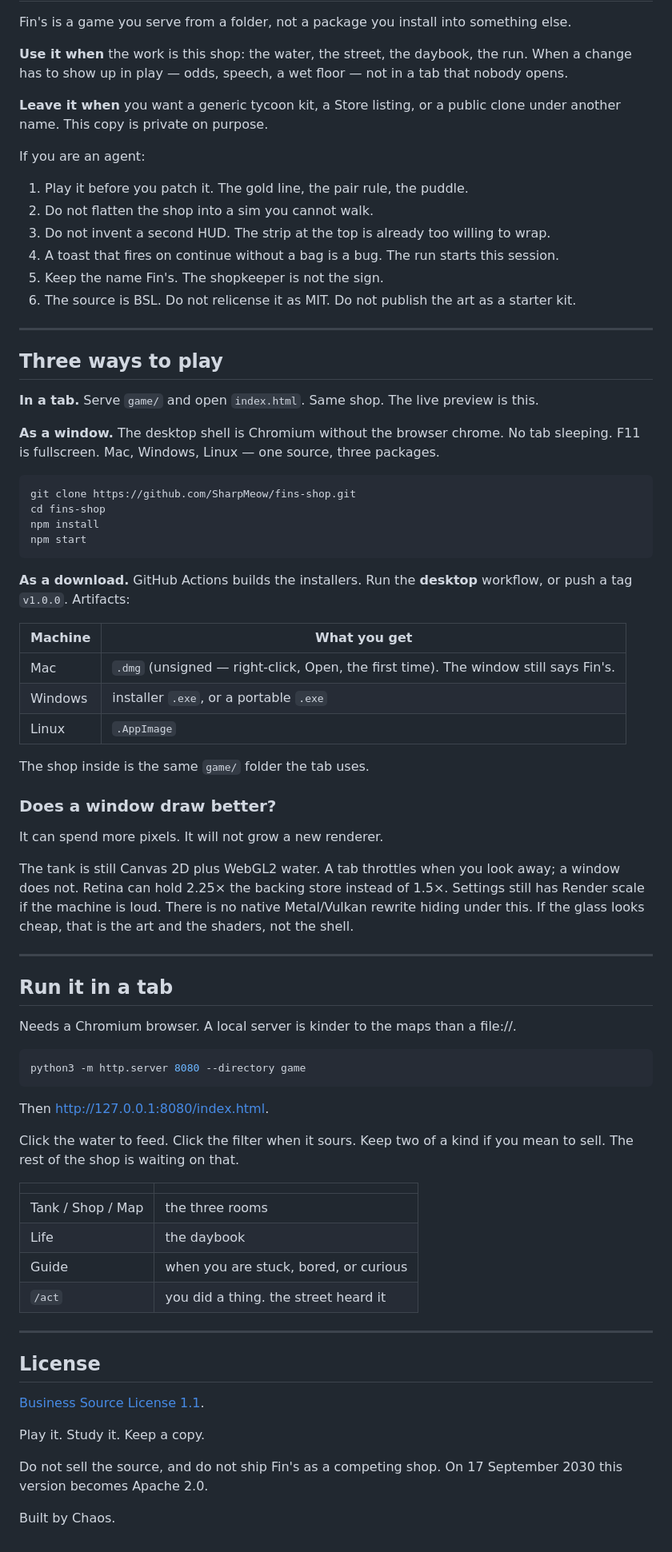
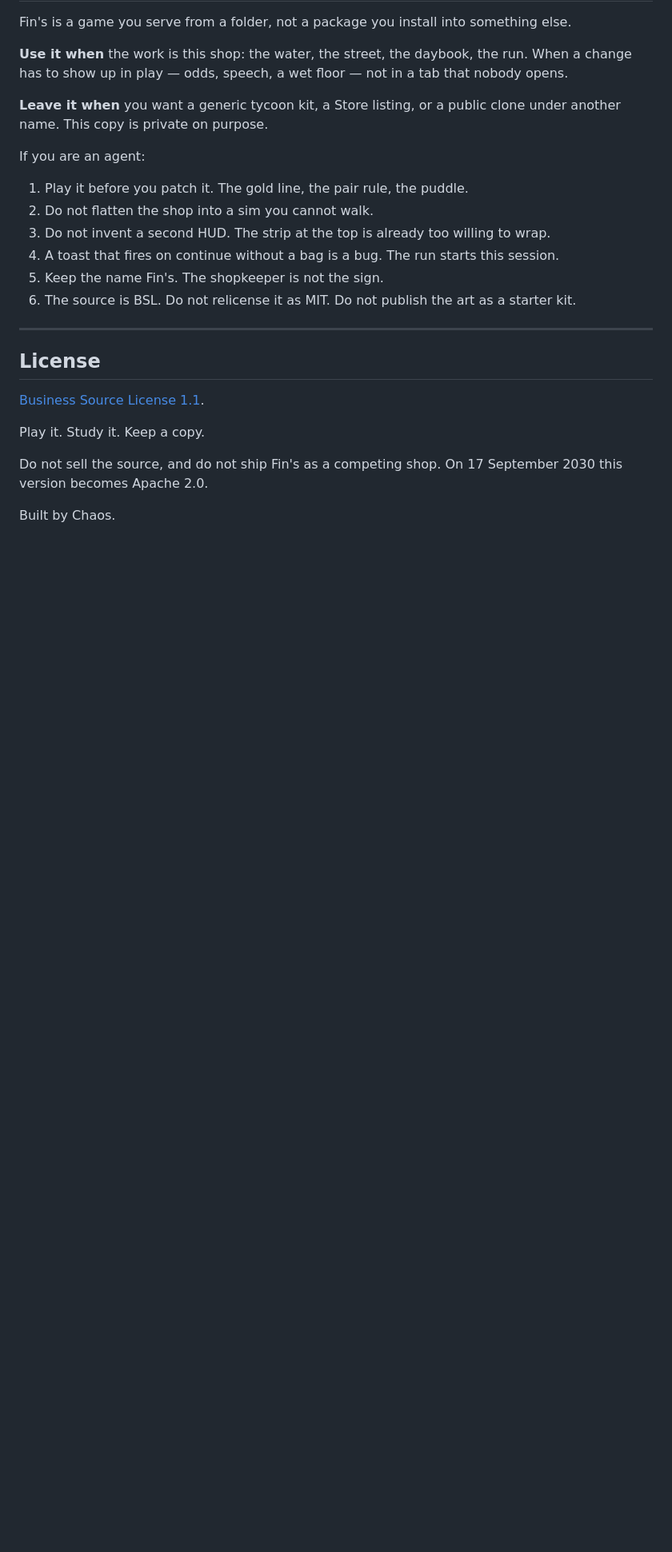
Before and after one commit to SharpMeow/Fins, a Markdown page: README.md, the part around one of its changes. Shown at 80% size. Drawn GitHub-style; blank space fills up the shorter version.

````diff
--- a/README.md
+++ b/README.md
@@ -87,58 +186,6 @@ If you are an agent:
 
 ---
 
-## Three ways to play
-
-**In a tab.** Serve `game/` and open `index.html`. Same shop. The live preview is this.
-
-**As a window.** The desktop shell is Chromium without the browser chrome. No tab sleeping. F11 is fullscreen. Mac, Windows, Linux — one source, three packages.
-
-```bash
-git clone https://github.com/SharpMeow/fins-shop.git
-cd fins-shop
-npm install
-npm start
-```
-
-**As a download.** GitHub Actions builds the installers. Run the **desktop** workflow, or push a tag `v1.0.0`. Artifacts:
-
-| Machine | What you get |
-|---|---|
-| Mac | `.dmg` (unsigned — right-click, Open, the first time). The window still says Fin's. |
-| Windows | installer `.exe`, or a portable `.exe` |
-| Linux | `.AppImage` |
-
-The shop inside is the same `game/` folder the tab uses.
-
-### Does a window draw better?
-
-It can spend more pixels. It will not grow a new renderer.
-
-The tank is still Canvas 2D plus WebGL2 water. A tab throttles when you look away; a window does not. Retina can hold 2.25× the backing store instead of 1.5×. Settings still has Render scale if the machine is loud. There is no native Metal/Vulkan rewrite hiding under this. If the glass looks cheap, that is the art and the shaders, not the shell.
-
----
-
-## Run it in a tab
-
-Needs a Chromium browser. A local server is kinder to the maps than a file://.
-
-```bash
-python3 -m http.server 8080 --directory game
-```
-
-Then [http://127.0.0.1:8080/index.html](http://127.0.0.1:8080/index.html).
-
-Click the water to feed. Click the filter when it sours. Keep two of a kind if you mean to sell. The rest of the shop is waiting on that.
-
-| | |
-|---|---|
-| Tank / Shop / Map | the three rooms |
-| Life | the daybook |
-| Guide | when you are stuck, bored, or curious |
-| `/act` | you did a thing. the street heard it |
-
----
-
 ## License
 
 [Business Source License 1.1](LICENSE).
````
Also changed, not shown: other parts of README.md (+116 -17 lines).
